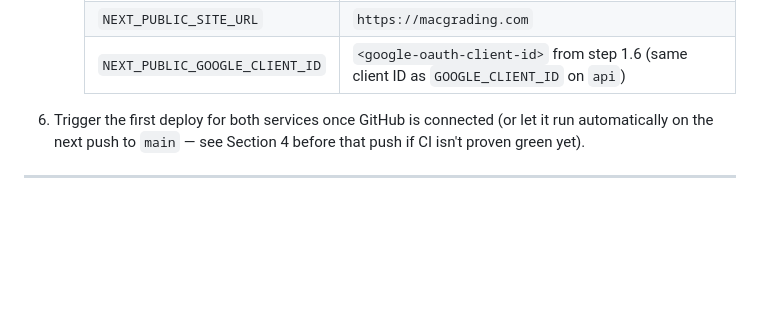
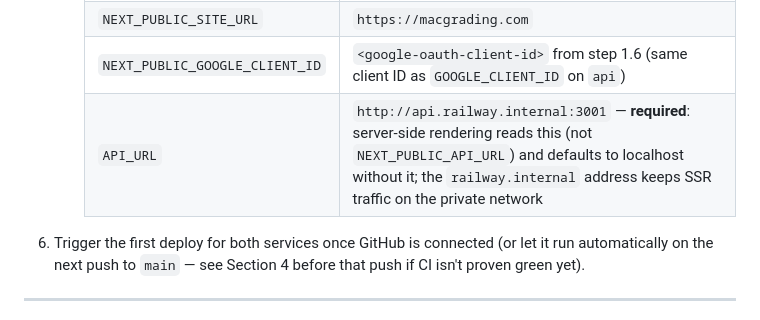
Before and after one commit to ryanbarr/macgrading, a Markdown page: docs/deploy/railway-runbook.md, the part around the change. Drawn GitHub-style; blank space fills up the shorter version.

Commit message:
docs(runbook): web needs API_URL for SSR — it does not read NEXT_PUBLIC_API_URL
Co-Authored-By: Claude Fable 5 <noreply@anthropic.com>
Claude-Session: https://claude.ai/code/session_01Bjdv8DqZ2EkAH3VnMVkebk

```diff
--- a/docs/deploy/railway-runbook.md
+++ b/docs/deploy/railway-runbook.md
@@ -131,6 +131,7 @@ present to authenticate and confirm each write.
      | `NEXT_PUBLIC_API_URL` | `https://api.macgrading.com` |
      | `NEXT_PUBLIC_SITE_URL` | `https://macgrading.com` |
      | `NEXT_PUBLIC_GOOGLE_CLIENT_ID` | `<google-oauth-client-id>` from step 1.6 (same client ID as `GOOGLE_CLIENT_ID` on `api`) |
+     | `API_URL` | `http://api.railway.internal:3001` — **required**: server-side rendering reads this (not `NEXT_PUBLIC_API_URL`) and defaults to localhost without it; the `railway.internal` address keeps SSR traffic on the private network |
 
 6. Trigger the first deploy for both services once GitHub is connected (or
    let it run automatically on the next push to `main` — see Section 4
```
